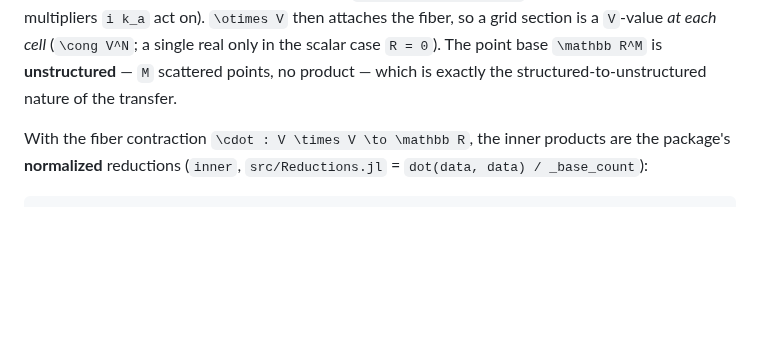
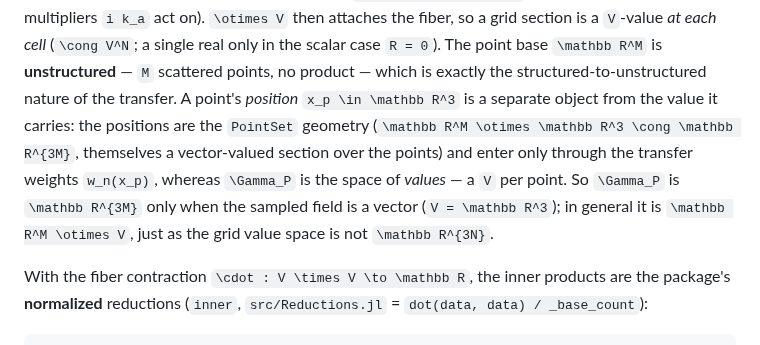
Before and after one commit to GrigorySarnitsky/GBGPeriodicFields.jl, a Markdown page: docs/FORMALIZATION.md, the part around the change. Drawn GitHub-style; blank space fills up the shorter version.

Commit message:
docs(formalization): distinguish point positions (ℝ^{3M}) from the value section Γ_P
Γ_P = ℝ^M⊗V is the space of VALUES sampled at the points (one fiber V per point),
the mirror of the grid value section — not ℝ^{3M}. The ℝ^{3M} is the point
POSITIONS x_p ∈ ℝ³ (the PointSet geometry, ℝ^M⊗ℝ³, itself a vector-valued section
over the points), which enter only through the transfer weights w_n(x_p). Note
Γ_P = ℝ^{3M} only when the sampled field is a vector (V = ℝ³); in general ℝ^M⊗V,
just as the grid value space is not ℝ^{3N}. The "3 per point" the positions
suggest is base geometry, not the value space.

Co-Authored-By: Claude Opus 4.8 <noreply@anthropic.com>

```diff
--- a/docs/FORMALIZATION.md
+++ b/docs/FORMALIZATION.md
@@ -40,7 +40,12 @@ them — it is what the tensor-product stencil weights ``w_{i_1}w_{i_2}w_{i_3}``
 multipliers ``i k_a`` act on). ``\otimes V`` then attaches the fiber, so a grid section is a ``V``-value *at
 each cell* (``\cong V^N``; a single real only in the scalar case ``R = 0``). The point base ``\mathbb R^M``
 is **unstructured** — ``M`` scattered points, no product — which is exactly the structured-to-unstructured
-nature of the transfer.
+nature of the transfer. A point's *position* ``x_p \in \mathbb R^3`` is a separate object from the value it
+carries: the positions are the `PointSet` geometry (``\mathbb R^M \otimes \mathbb R^3 \cong \mathbb R^{3M}``,
+themselves a vector-valued section over the points) and enter only through the transfer weights
+``w_n(x_p)``, whereas ``\Gamma_P`` is the space of *values* — a ``V`` per point. So ``\Gamma_P`` is
+``\mathbb R^{3M}`` only when the sampled field is a vector (``V = \mathbb R^3``); in general it is
+``\mathbb R^M \otimes V``, just as the grid value space is not ``\mathbb R^{3N}``.
 
 With the fiber contraction ``\cdot : V \times V \to \mathbb R``, the inner products are the package's
 **normalized** reductions (`inner`, `src/Reductions.jl` = `dot(data, data) / _base_count`):
```
